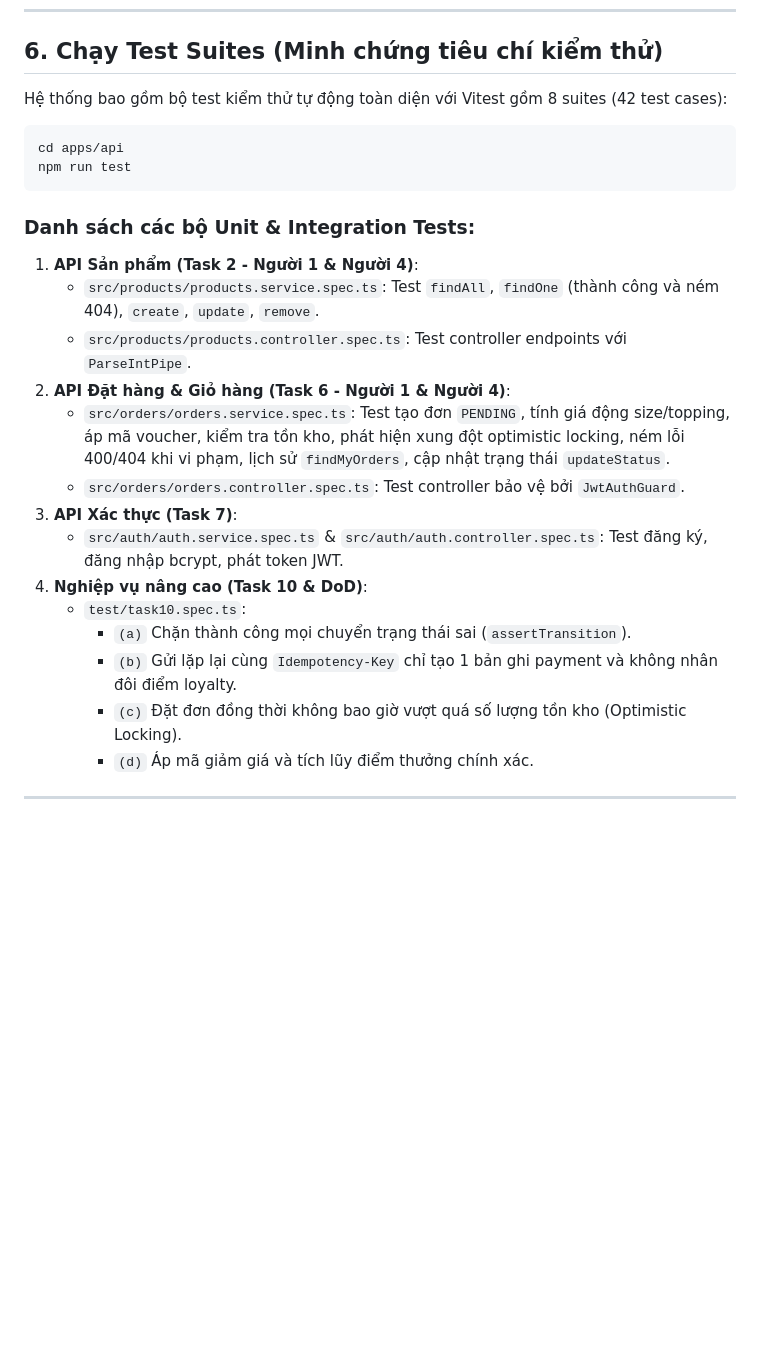
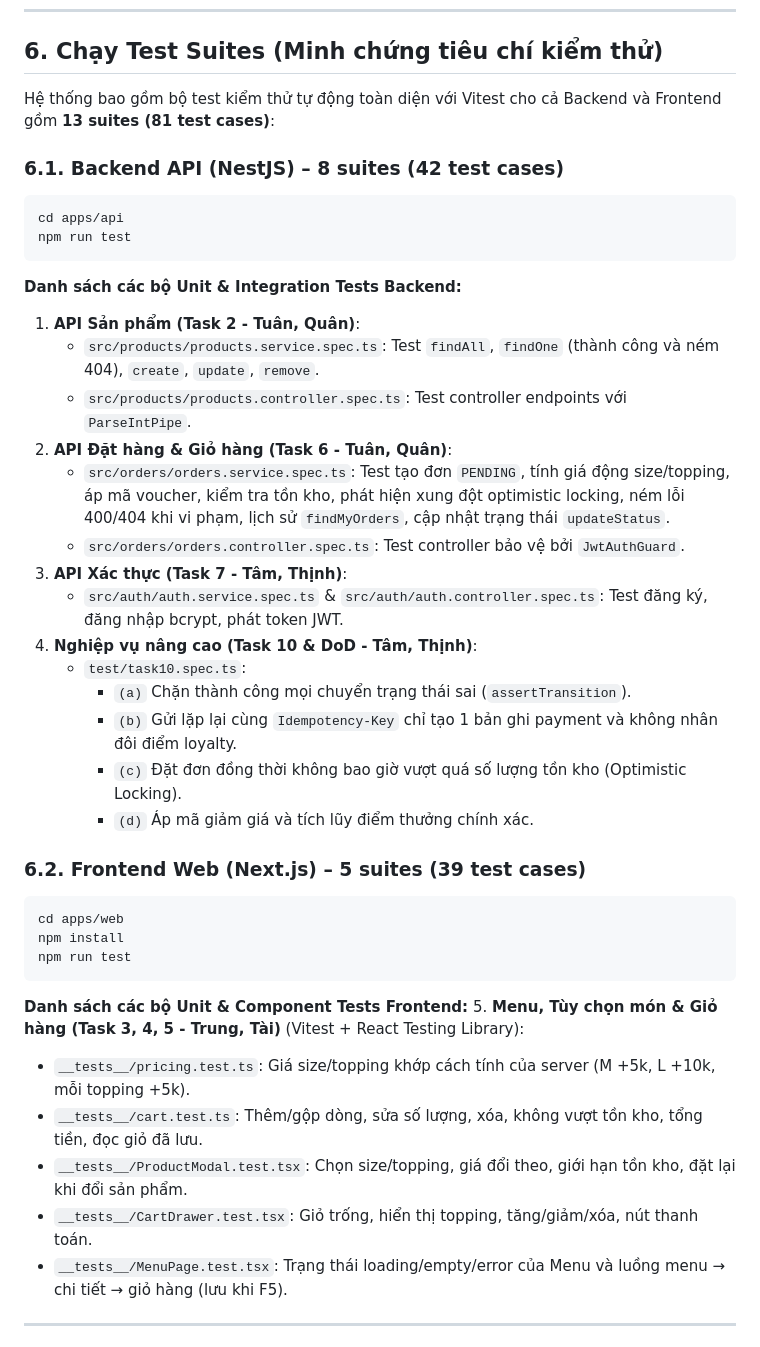
Before and after one commit to Kiyoshiiz178/brewlite, a Markdown page: README.md, the part around one of its changes. Drawn GitHub-style; blank space fills up the shorter version.

````diff
--- a/README.md
+++ b/README.md
@@ -126,27 +135,44 @@ npm run dev
 
 ## 6. Chạy Test Suites (Minh chứng tiêu chí kiểm thử)
 
-Hệ thống bao gồm bộ test kiểm thử tự động toàn diện với Vitest gồm 8 suites (42 test cases):
+Hệ thống bao gồm bộ test kiểm thử tự động toàn diện với Vitest cho cả Backend và Frontend gồm **13 suites (81 test cases)**:
+
+### 6.1. Backend API (NestJS) – 8 suites (42 test cases)
 ```bash
 cd apps/api
 npm run test
 ```
 
-### Danh sách các bộ Unit & Integration Tests:
-1. **API Sản phẩm (Task 2 - Người 1 & Người 4)**:
+**Danh sách các bộ Unit & Integration Tests Backend:**
+1. **API Sản phẩm (Task 2 - Tuân, Quân)**:
    - `src/products/products.service.spec.ts`: Test `findAll`, `findOne` (thành công và ném 404), `create`, `update`, `remove`.
    - `src/products/products.controller.spec.ts`: Test controller endpoints với `ParseIntPipe`.
-2. **API Đặt hàng & Giỏ hàng (Task 6 - Người 1 & Người 4)**:
+2. **API Đặt hàng & Giỏ hàng (Task 6 - Tuân, Quân)**:
    - `src/orders/orders.service.spec.ts`: Test tạo đơn `PENDING`, tính giá động size/topping, áp mã voucher, kiểm tra tồn kho, phát hiện xung đột optimistic locking, ném lỗi 400/404 khi vi phạm, lịch sử `findMyOrders`, cập nhật trạng thái `updateStatus`.
    - `src/orders/orders.controller.spec.ts`: Test controller bảo vệ bởi `JwtAuthGuard`.
-3. **API Xác thực (Task 7)**:
+3. **API Xác thực (Task 7 - Tâm, Thịnh)**:
    - `src/auth/auth.service.spec.ts` & `src/auth/auth.controller.spec.ts`: Test đăng ký, đăng nhập bcrypt, phát token JWT.
-4. **Nghiệp vụ nâng cao (Task 10 & DoD)**:
+4. **Nghiệp vụ nâng cao (Task 10 & DoD - Tâm, Thịnh)**:
    - `test/task10.spec.ts`:
      - `(a)` Chặn thành công mọi chuyển trạng thái sai (`assertTransition`).
      - `(b)` Gửi lặp lại cùng `Idempotency-Key` chỉ tạo 1 bản ghi payment và không nhân đôi điểm loyalty.
      - `(c)` Đặt đơn đồng thời không bao giờ vượt quá số lượng tồn kho (Optimistic Locking).
      - `(d)` Áp mã giảm giá và tích lũy điểm thưởng chính xác.
+
+### 6.2. Frontend Web (Next.js) – 5 suites (39 test cases)
+```bash
+cd apps/web
+npm install
+npm run test
+```
+
+**Danh sách các bộ Unit & Component Tests Frontend:**
+5. **Menu, Tùy chọn món & Giỏ hàng (Task 3, 4, 5 - Trung, Tài)** (Vitest + React Testing Library):
+   - `__tests__/pricing.test.ts`: Giá size/topping khớp cách tính của server (M +5k, L +10k, mỗi topping +5k).
+   - `__tests__/cart.test.ts`: Thêm/gộp dòng, sửa số lượng, xóa, không vượt tồn kho, tổng tiền, đọc giỏ đã lưu.
+   - `__tests__/ProductModal.test.tsx`: Chọn size/topping, giá đổi theo, giới hạn tồn kho, đặt lại khi đổi sản phẩm.
+   - `__tests__/CartDrawer.test.tsx`: Giỏ trống, hiển thị topping, tăng/giảm/xóa, nút thanh toán.
+   - `__tests__/MenuPage.test.tsx`: Trạng thái loading/empty/error của Menu và luồng menu → chi tiết → giỏ hàng (lưu khi F5).
 
 ---
 
````
Also changed, not shown: other parts of README.md (+20 -11 lines).
